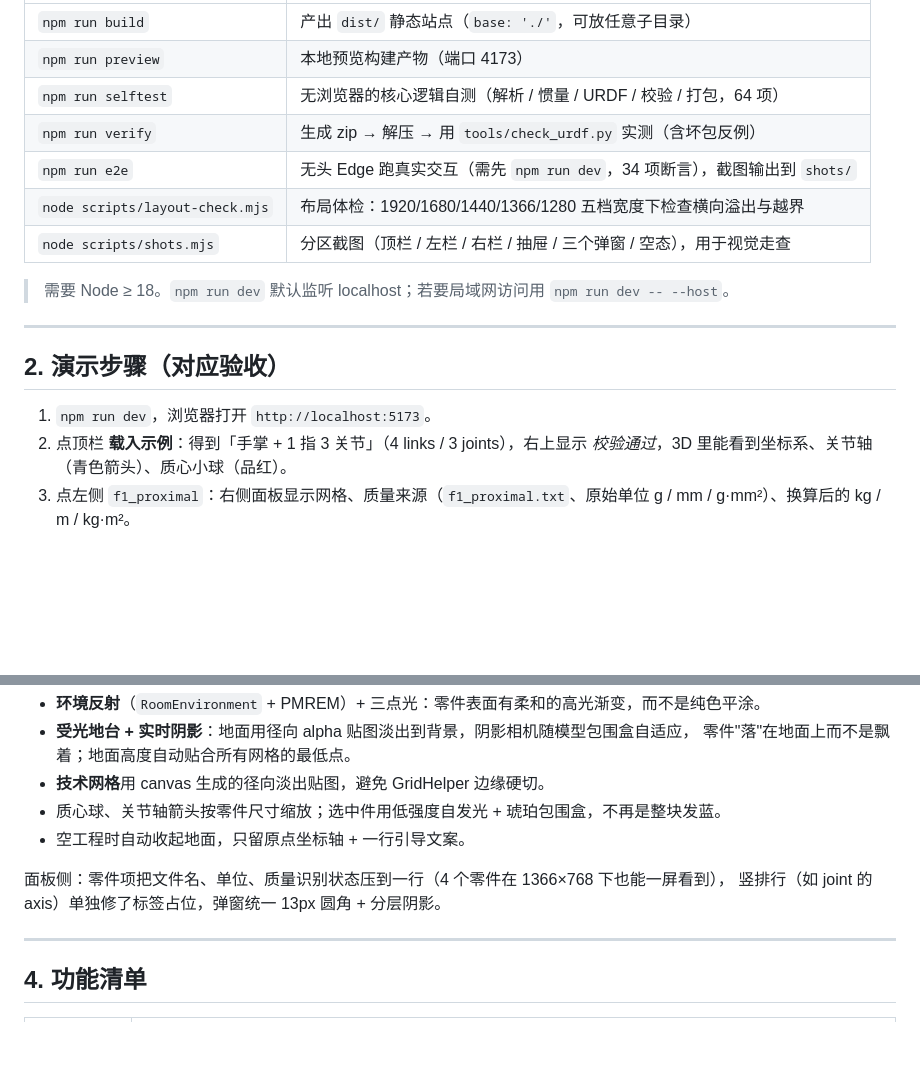
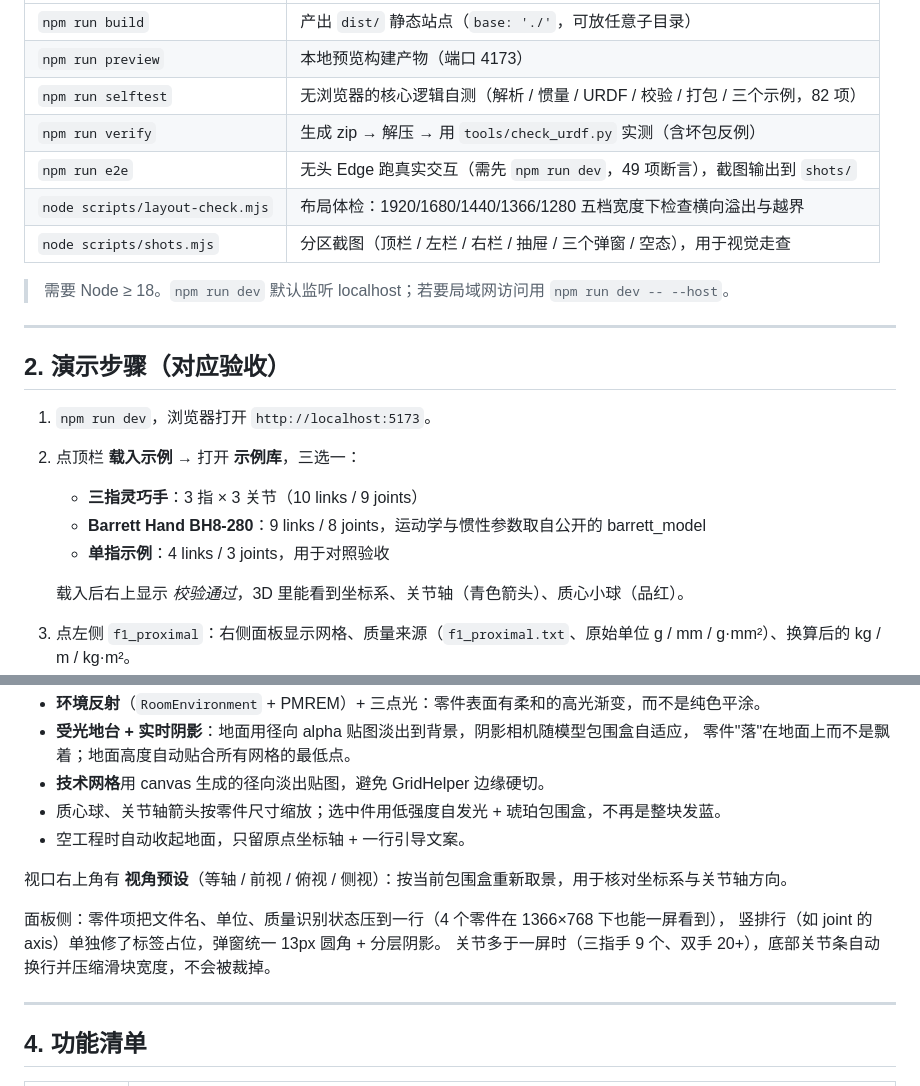
Before and after one commit to mrwangyajun/dexhand-urdf-studio, a Markdown page: README.md, 2 parts joined by grey strips. Rendered like a GitHub page; blank space fills up the shorter version.

```diff
--- a/README.md
+++ b/README.md
@@ -28,9 +32,9 @@ npm run dev          # 打开 http://localhost:5173
 | --- | --- |
 | `npm run build` | 产出 `dist/` 静态站点（`base: './'`，可放任意子目录） |
 | `npm run preview` | 本地预览构建产物（端口 4173） |
-| `npm run selftest` | 无浏览器的核心逻辑自测（解析 / 惯量 / URDF / 校验 / 打包，64 项） |
+| `npm run selftest` | 无浏览器的核心逻辑自测（解析 / 惯量 / URDF / 校验 / 打包 / 三个示例，82 项） |
 | `npm run verify` | 生成 zip → 解压 → 用 `tools/check_urdf.py` 实测（含坏包反例） |
-| `npm run e2e` | 无头 Edge 跑真实交互（需先 `npm run dev`，34 项断言），截图输出到 `shots/` |
+| `npm run e2e` | 无头 Edge 跑真实交互（需先 `npm run dev`，49 项断言），截图输出到 `shots/` |
 | `node scripts/layout-check.mjs` | 布局体检：1920/1680/1440/1366/1280 五档宽度下检查横向溢出与越界 |
 | `node scripts/shots.mjs` | 分区截图（顶栏 / 左栏 / 右栏 / 抽屉 / 三个弹窗 / 空态），用于视觉走查 |
 
@@ -41,7 +45,12 @@ npm run dev          # 打开 http://localhost:5173
 ## 2. 演示步骤（对应验收）
 
 1. `npm run dev`，浏览器打开 `http://localhost:5173`。
-2. 点顶栏 **载入示例**：得到「手掌 + 1 指 3 关节」（4 links / 3 joints），右上显示 *校验通过*，3D 里能看到坐标系、关节轴（青色箭头）、质心小球（品红）。
+2. 点顶栏 **载入示例** → 打开 **示例库**，三选一：
+   - **三指灵巧手**：3 指 × 3 关节（10 links / 9 joints）
+   - **Barrett Hand BH8-280**：9 links / 8 joints，运动学与惯性参数取自公开的 barrett_model
+   - **单指示例**：4 links / 3 joints，用于对照验收
+
+   载入后右上显示 *校验通过*，3D 里能看到坐标系、关节轴（青色箭头）、质心小球（品红）。
 3. 点左侧 `f1_proximal`：右侧面板显示网格、质量来源（`f1_proximal.txt`、原始单位 g / mm / g·mm²）、换算后的 kg / m / kg·m²。
 4. 点零件行的 **⚖** 图标打开「识别质量属性」：把 `samples/massprops/palm.txt` 内容粘进去 → 自动识别为 0.2754 kg、质心 (0.025, 0, 0)、惯量 1.86e-4 kg·m² → 选绑定 link → **应用**。
 5. 点装配树的 `f1_joint_mcp`：改 `effort` 7.5、改 `origin` 或 `axis`，下方 **URDF 预览** 与 3D 立即同步；底部滑块可拖动关节看姿态。
@@ -72,8 +81,11 @@ check_urdf robot.urdf                # 有 ROS/urdfdom 时用官方工具
 - 质心球、关节轴箭头按零件尺寸缩放；选中件用低强度自发光 + 琥珀包围盒，不再是整块发蓝。
 - 空工程时自动收起地面，只留原点坐标轴 + 一行引导文案。
 
+视口右上角有 **视角预设**（等轴 / 前视 / 俯视 / 侧视）：按当前包围盒重新取景，用于核对坐标系与关节轴方向。
+
 面板侧：零件项把文件名、单位、质量识别状态压到一行（4 个零件在 1366×768 下也能一屏看到），
 竖排行（如 joint 的 axis）单独修了标签占位，弹窗统一 13px 圆角 + 分层阴影。
+关节多于一屏时（三指手 9 个、双手 20+），底部关节条自动换行并压缩滑块宽度，不会被裁掉。
 
 ---
 
```
Also changed, not shown: other parts of README.md (+61 -13 lines), docs/samples.png (added), docs/screenshot.png.
